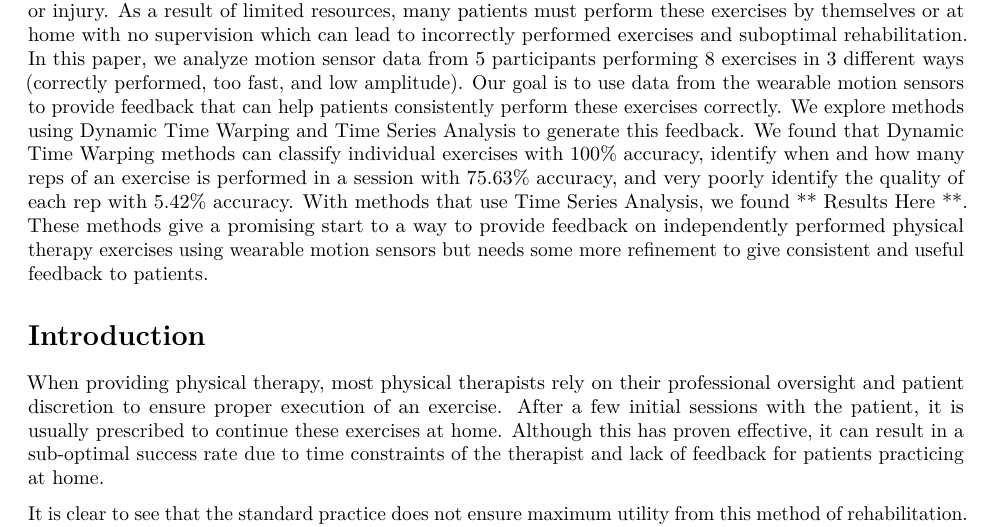
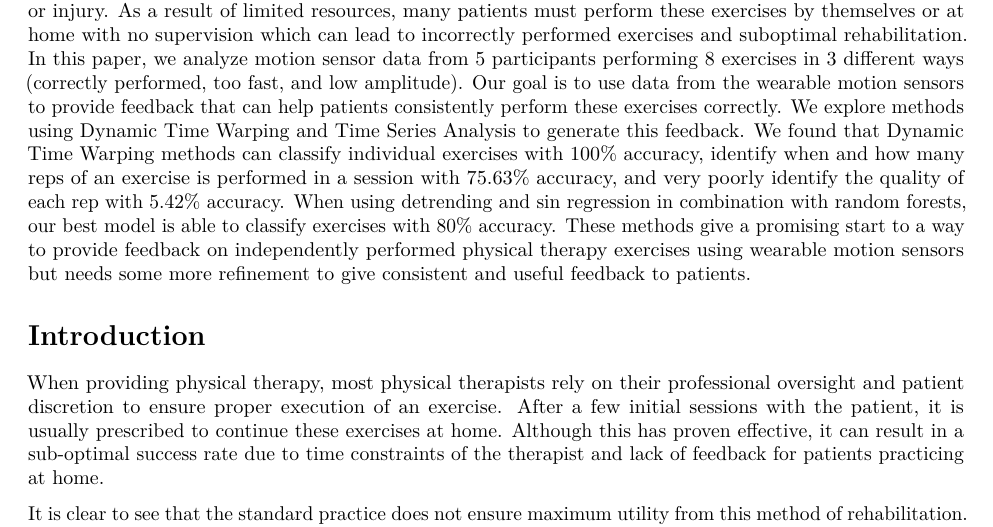
Before and after one commit to LiamCHayes/pt_classification, an R Markdown document (final_paper.Rmd): part of page 1 of 5, cut so that both start at the same text. Rendered offline with R 4.5, knitr and Pandoc, then LaTeX, with nearby package versions.

Commit message:
Update final_paper.Rmd

```diff
--- a/final_paper.Rmd
+++ b/final_paper.Rmd
@@ -10,7 +10,7 @@ knitr::opts_chunk$set(echo = FALSE)
 
 # Abstract
 
-Physical therapy is an effective and often necessary part of rehabilitation for patients recovering from surgery or injury. As a result of limited resources, many patients must perform these exercises by themselves or at home with no supervision which can lead to incorrectly performed exercises and suboptimal rehabilitation. In this paper, we analyze motion sensor data from 5 participants performing 8 exercises in 3 different ways (correctly performed, too fast, and low amplitude). Our goal is to use data from the wearable motion sensors to provide feedback that can help patients consistently perform these exercises correctly. We explore methods using Dynamic Time Warping and Time Series Analysis to generate this feedback. We found that Dynamic Time Warping methods can classify individual exercises with 100% accuracy, identify when and how many reps of an exercise is performed in a session with 75.63% accuracy, and very poorly identify the quality of each rep with 5.42% accuracy. With methods that use Time Series Analysis, we found ** Results Here **. These methods give a promising start to a way to provide feedback on independently performed physical therapy exercises using wearable motion sensors but needs some more refinement to give consistent and useful feedback to patients.
+Physical therapy is an effective and often necessary part of rehabilitation for patients recovering from surgery or injury. As a result of limited resources, many patients must perform these exercises by themselves or at home with no supervision which can lead to incorrectly performed exercises and suboptimal rehabilitation. In this paper, we analyze motion sensor data from 5 participants performing 8 exercises in 3 different ways (correctly performed, too fast, and low amplitude). Our goal is to use data from the wearable motion sensors to provide feedback that can help patients consistently perform these exercises correctly. We explore methods using Dynamic Time Warping and Time Series Analysis to generate this feedback. We found that Dynamic Time Warping methods can classify individual exercises with 100% accuracy, identify when and how many reps of an exercise is performed in a session with 75.63% accuracy, and very poorly identify the quality of each rep with 5.42% accuracy. When using detrending and sin regression in combination with random forests, our best model is able to classify exercises with 80% accuracy. These methods give a promising start to a way to provide feedback on independently performed physical therapy exercises using wearable motion sensors but needs some more refinement to give consistent and useful feedback to patients.
 
 # Introduction
 
```
